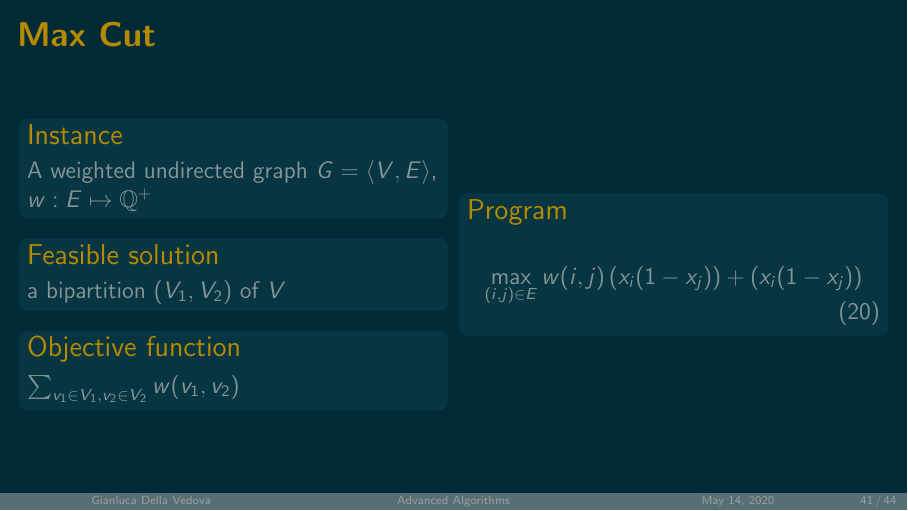
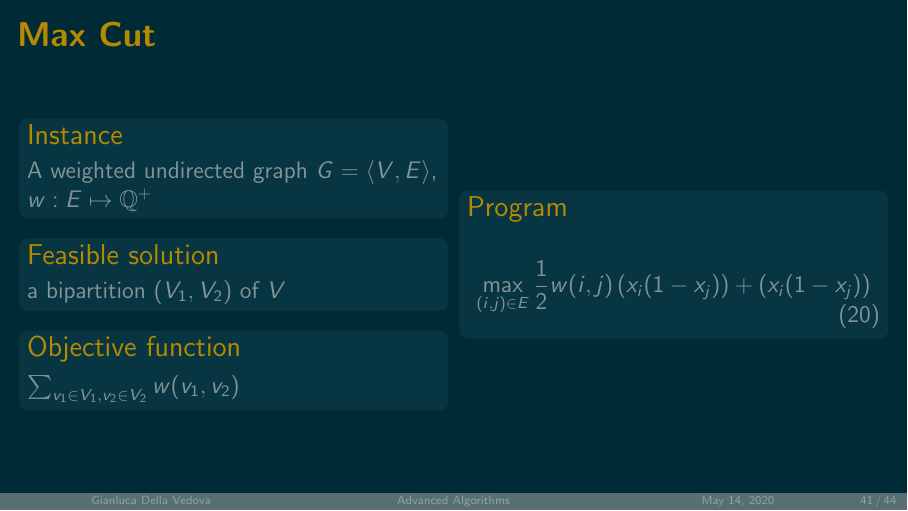
Before and after one commit to AlgoLab/advanced-algorithms, LaTeX slides (approximation.tex): page 41 of 44. Compiled offline with pdfLaTeX.

Commit message:
fix ratio

```diff
--- a/approximation.tex
+++ b/approximation.tex
@@ -995,7 +995,7 @@ Pick the better of the solutions of the two algorithms
   \begin{block}{Program}
     \begin{equation}
     \begin{split}
-      \max_{(i,j)\in E} w(i,j)\left(x_{i}(1-x_{j})\right) + \left(x_{i}(1-x_{j})\right)%\qquad\text{subject to}\\
+      \max_{(i,j)\in E} \frac{1}{2}w(i,j)\left(x_{i}(1-x_{j})\right) + \left(x_{i}(1-x_{j})\right)%\qquad\text{subject to}\\
       % \sum l_{i} \le p(x_{1}, \ldots, x_{n}) \le g_{i}\\
       % x_{i}\in \{0, 1\}\quad \forall x_{i}
      \end{split}
```
Also changed, not shown: approximation.pdf.
